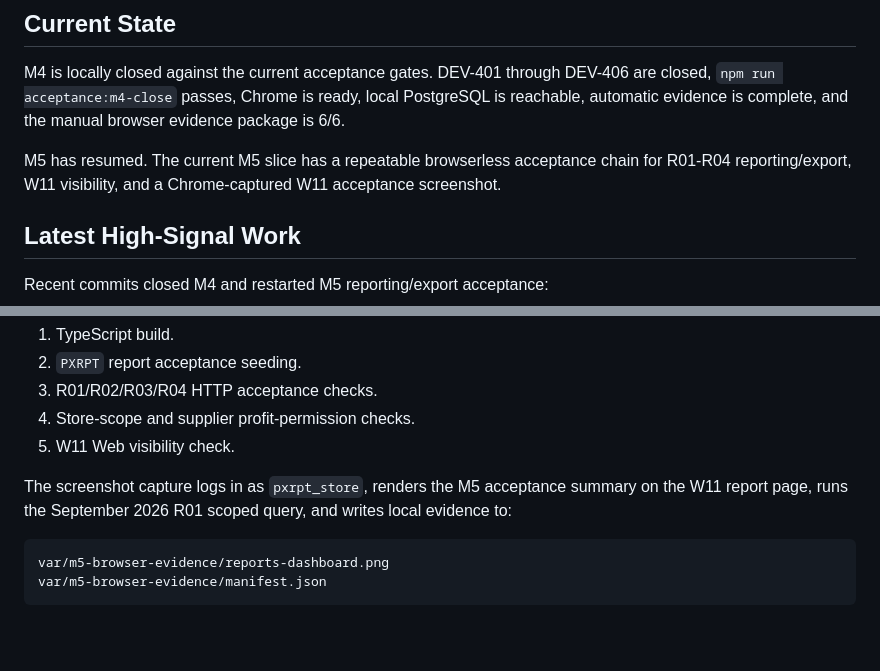
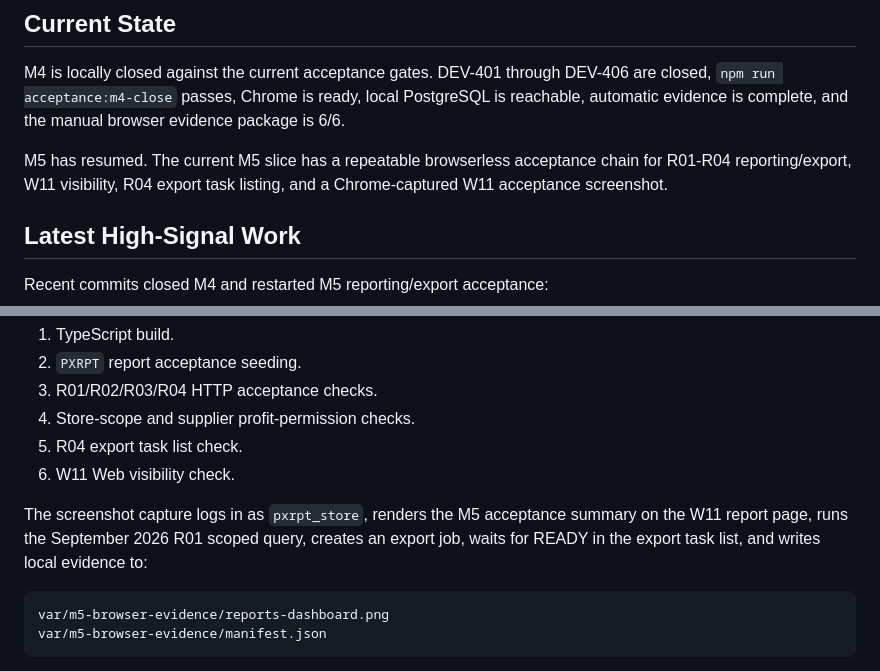
Before and after one commit to pikecode/procurex, a Markdown page: docs/continuation.md, 2 parts joined by grey strips. GitHub-like rendering; blank space fills up the shorter version.

````diff
--- a/docs/continuation.md
+++ b/docs/continuation.md
@@ -8,7 +8,7 @@ Use this as the first document when continuing development in a new window.
 
 M4 is locally closed against the current acceptance gates. DEV-401 through DEV-406 are closed, `npm run acceptance:m4-close` passes, Chrome is ready, local PostgreSQL is reachable, automatic evidence is complete, and the manual browser evidence package is 6/6.
 
-M5 has resumed. The current M5 slice has a repeatable browserless acceptance chain for R01-R04 reporting/export, W11 visibility, and a Chrome-captured W11 acceptance screenshot.
+M5 has resumed. The current M5 slice has a repeatable browserless acceptance chain for R01-R04 reporting/export, W11 visibility, R04 export task listing, and a Chrome-captured W11 acceptance screenshot.
 
 ## Latest High-Signal Work
 
@@ -65,9 +65,10 @@ This performs:
 2. `PXRPT` report acceptance seeding.
 3. R01/R02/R03/R04 HTTP acceptance checks.
 4. Store-scope and supplier profit-permission checks.
-5. W11 Web visibility check.
+5. R04 export task list check.
+6. W11 Web visibility check.
 
-The screenshot capture logs in as `pxrpt_store`, renders the M5 acceptance summary on the W11 report page, runs the September 2026 R01 scoped query, and writes local evidence to:
+The screenshot capture logs in as `pxrpt_store`, renders the M5 acceptance summary on the W11 report page, runs the September 2026 R01 scoped query, creates an export job, waits for READY in the export task list, and writes local evidence to:
 
 ```text
 var/m5-browser-evidence/reports-dashboard.png
````
Also changed, not shown: docs/development-log.md (+1 -0 lines), docs/progress.md (+6 -4 lines).
